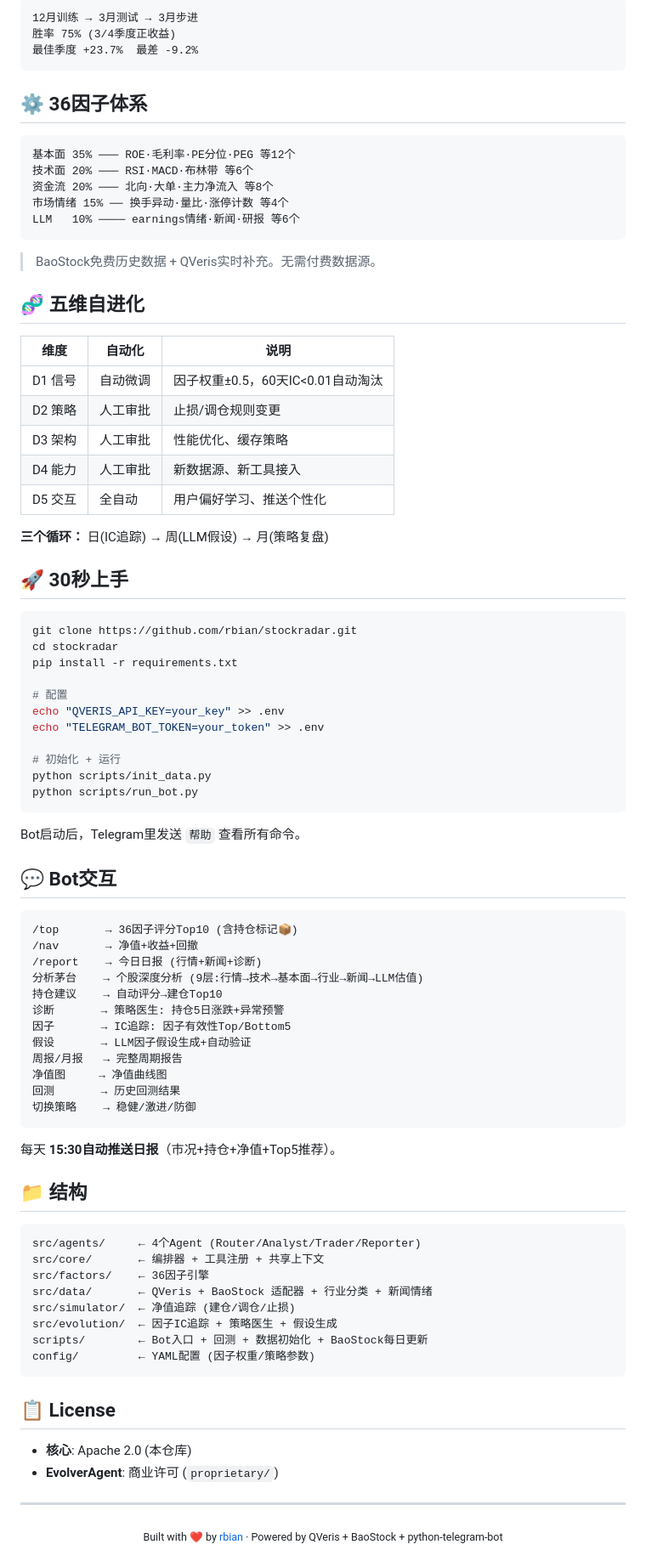
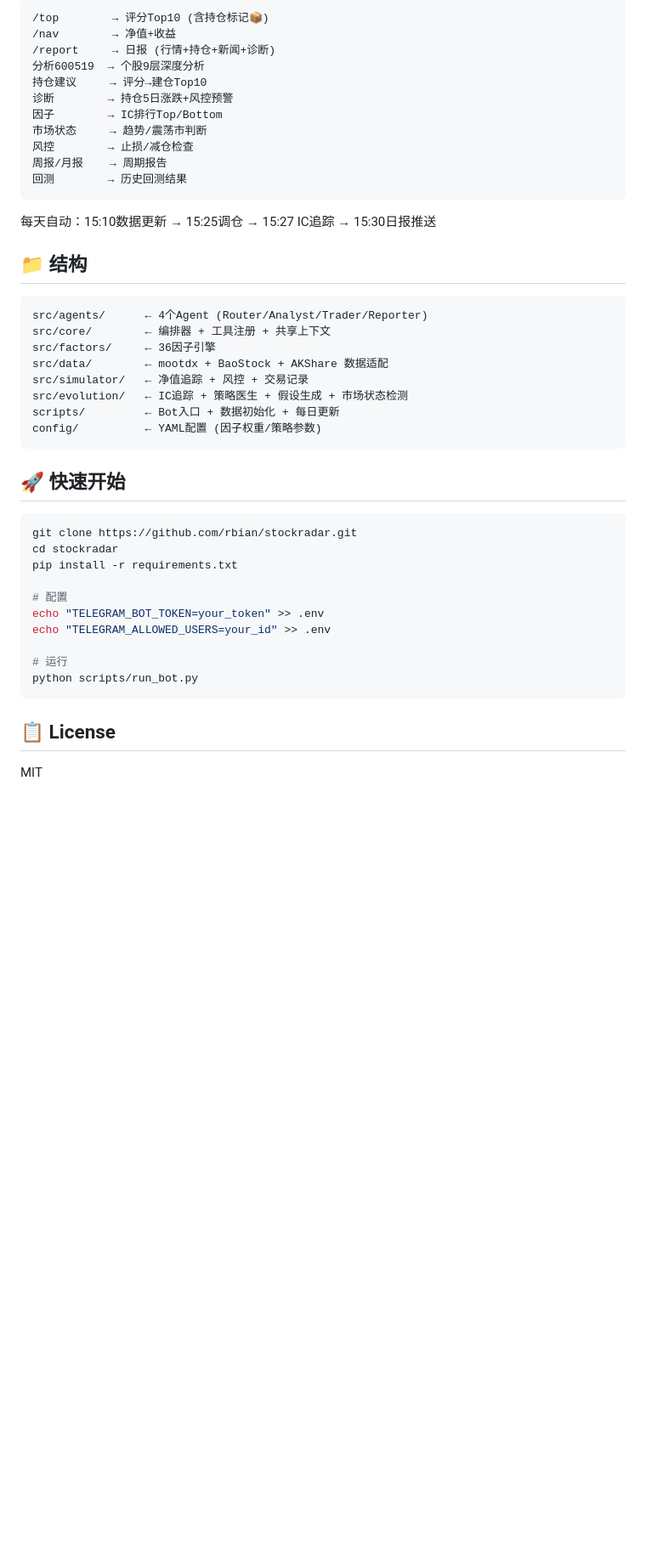
Before and after one commit to rbian/stockradar, a Markdown page: README.md, the part around one of its changes. Shown at 85% size. Drawn GitHub-style; blank space fills up the shorter version.

Commit message:
docs: rewrite README
去除夸大描述(闭源/商业许可等)
更新数据源(mootdx+AKShare)
精简到核心功能,不写规划中的功能

````diff
--- a/README.md
+++ b/README.md
@@ -79,35 +77,34 @@ Agent的`think()`做决策（可接LLM），`act()`执行确定性代码。模
 
 ```
-12月训练 → 3月测试 → 3月步进
-胜率 75% (3/4季度正收益)
-最佳季度 +23.7%  最差 -9.2%
+/top        → 评分Top10 (含持仓标记📦)
+/nav        → 净值+收益
+/report     → 日报 (行情+持仓+新闻+诊断)
+分析600519  → 个股9层深度分析
+持仓建议     → 评分→建仓Top10
+诊断        → 持仓5日涨跌+风控预警
+因子        → IC排行Top/Bottom
+市场状态     → 趋势/震荡市判断
+风控        → 止损/减仓检查
+周报/月报    → 周期报告
+回测        → 历史回测结果
 ```
 
-## ⚙️ 36因子体系
+每天自动：15:10数据更新 → 15:25调仓 → 15:27 IC追踪 → 15:30日报推送
+
+## 📁 结构
 
 ```
-基本面 35% ─── ROE·毛利率·PE分位·PEG 等12个
-技术面 20% ─── RSI·MACD·布林带 等6个
-资金流 20% ─── 北向·大单·主力净流入 等8个
-市场情绪 15% ── 换手异动·量比·涨停计数 等4个
-LLM   10% ──── earnings情绪·新闻·研报 等6个
+src/agents/      ← 4个Agent (Router/Analyst/Trader/Reporter)
+src/core/        ← 编排器 + 工具注册 + 共享上下文
+src/factors/     ← 36因子引擎
+src/data/        ← mootdx + BaoStock + AKShare 数据适配
+src/simulator/   ← 净值追踪 + 风控 + 交易记录
+src/evolution/   ← IC追踪 + 策略医生 + 假设生成 + 市场状态检测
+scripts/         ← Bot入口 + 数据初始化 + 每日更新
+config/          ← YAML配置 (因子权重/策略参数)
 ```
 
-> BaoStock免费历史数据 + QVeris实时补充。无需付费数据源。
-
-## 🧬 五维自进化
-
-| 维度 | 自动化 | 说明 |
-|------|--------|------|
-| D1 信号 | 自动微调 | 因子权重±0.5，60天IC<0.01自动淘汰 |
-| D2 策略 | 人工审批 | 止损/调仓规则变更 |
-| D3 架构 | 人工审批 | 性能优化、缓存策略 |
-| D4 能力 | 人工审批 | 新数据源、新工具接入 |
-| D5 交互 | 全自动 | 用户偏好学习、推送个性化 |
-
-**三个循环：** 日(IC追踪) → 周(LLM假设) → 月(策略复盘)
-
-## 🚀 30秒上手
+## 🚀 快速开始
 
 ```bash
 git clone https://github.com/rbian/stockradar.git
@@ -115,56 +112,13 @@ cd stockradar
 pip install -r requirements.txt
 
 # 配置
-echo "QVERIS_API_KEY=your_key" >> .env
 echo "TELEGRAM_BOT_TOKEN=your_token" >> .env
+echo "TELEGRAM_ALLOWED_USERS=your_id" >> .env
 
-# 初始化 + 运行
-python scripts/init_data.py
+# 运行
 python scripts/run_bot.py
-```
-
-Bot启动后，Telegram里发送 `帮助` 查看所有命令。
-
-## 💬 Bot交互
-
-```
-/top       → 36因子评分Top10 (含持仓标记📦)
-/nav       → 净值+收益+回撤
-/report    → 今日日报 (行情+新闻+诊断)
-分析茅台    → 个股深度分析 (9层:行情→技术→基本面→行业→新闻→LLM估值)
-持仓建议    → 自动评分→建仓Top10
-诊断       → 策略医生: 持仓5日涨跌+异常预警
-因子       → IC追踪: 因子有效性Top/Bottom5
-假设       → LLM因子假设生成+自动验证
-周报/月报   → 完整周期报告
-净值图     → 净值曲线图
-回测       → 历史回测结果
-切换策略    → 稳健/激进/防御
-```
-
-每天 **15:30自动推送日报**（市况+持仓+净值+Top5推荐）。
-
-## 📁 结构
-
-```
-src/agents/     ← 4个Agent (Router/Analyst/Trader/Reporter)
-src/core/       ← 编排器 + 工具注册 + 共享上下文
-src/factors/    ← 36因子引擎
-src/data/       ← QVeris + BaoStock 适配器 + 行业分类 + 新闻情绪
-src/simulator/  ← 净值追踪 (建仓/调仓/止损)
-src/evolution/  ← 因子IC追踪 + 策略医生 + 假设生成
-scripts/        ← Bot入口 + 回测 + 数据初始化 + BaoStock每日更新
-config/         ← YAML配置 (因子权重/策略参数)
 ```
 
 ## 📋 License
 
-- **核心**: Apache 2.0 (本仓库)
-- **EvolverAgent**: 商业许可 (`proprietary/`)
-
----
-
-<p align="center">
-  <sub>Built with ❤️ by <a href="https://github.com/rbian">rbian</a> ·
-  Powered by QVeris + BaoStock + python-telegram-bot</sub>
-</p>
+MIT
````
Also changed, not shown: other parts of README.md (+49 -51 lines).
